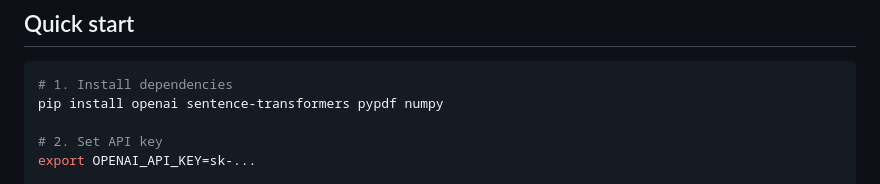
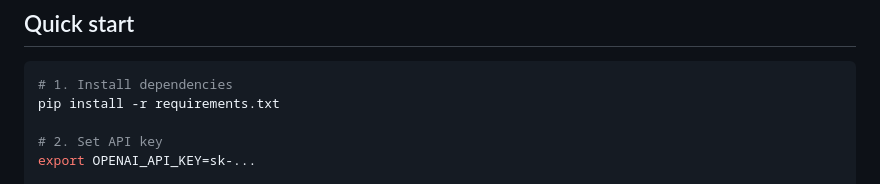
Before and after one commit to Aziz-Benamira/Synthetic-Data-Generation-for-RAG-Systems, a Markdown page: src/README.md, the part around the change. Drawn GitHub-style.

````diff
--- a/src/README.md
+++ b/src/README.md
@@ -116,7 +116,7 @@ Run with: `python test_sog.py`
 
 ```bash
 # 1. Install dependencies
-pip install openai sentence-transformers pypdf numpy
+pip install -r requirements.txt
 
 # 2. Set API key
 export OPENAI_API_KEY=sk-...
````
